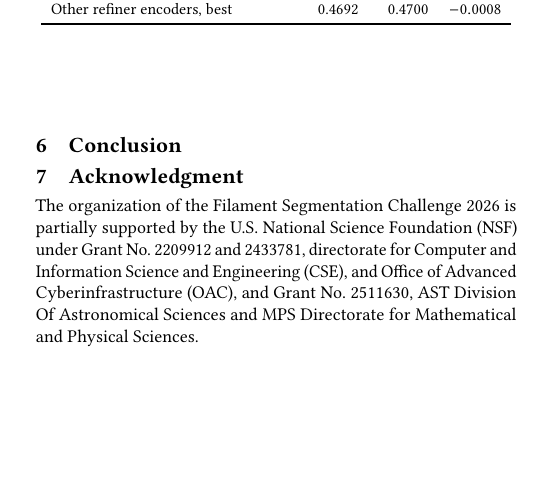
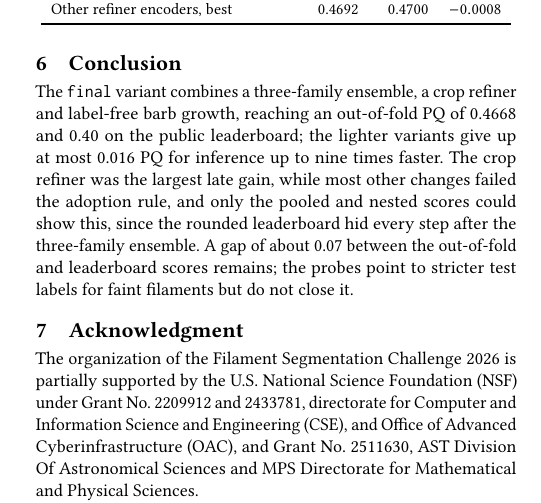
Before and after one commit to vhrabar/solfire, a LaTeX paper (paper/main.tex): part of one column of page 4 of 5, cut so that both start at the same text, the shorter picture padded with empty space. Compiled offline with pdfLaTeX.

Commit message:
paper: add conclusion sksleton
Signed-off-by: Vedran Hrabar <vedran.hrabar@outlook.com>

```diff
--- a/paper/main.tex
+++ b/paper/main.tex
@@ -339,6 +339,9 @@
 %              CONCLUSION              %
 % ==================================== %
 \section{Conclusion}\label{sec:conclusion}
+    The \texttt{final} variant combines a three-family ensemble, a crop refiner and label-free barb growth, reaching an out-of-fold PQ of 0.4668 and 0.40 on the public leaderboard; the lighter variants give up at most 0.016 PQ for inference up to nine times faster.
+    The crop refiner was the largest late gain, while most other changes failed the adoption rule, and only the pooled and nested scores could show this, since the rounded leaderboard hid every step after the three-family ensemble.
+    A gap of about 0.07 between the out-of-fold and leaderboard scores remains; the probes point to stricter test labels for faint filaments but do not close it.
 
 
 % ==================================== %
```
